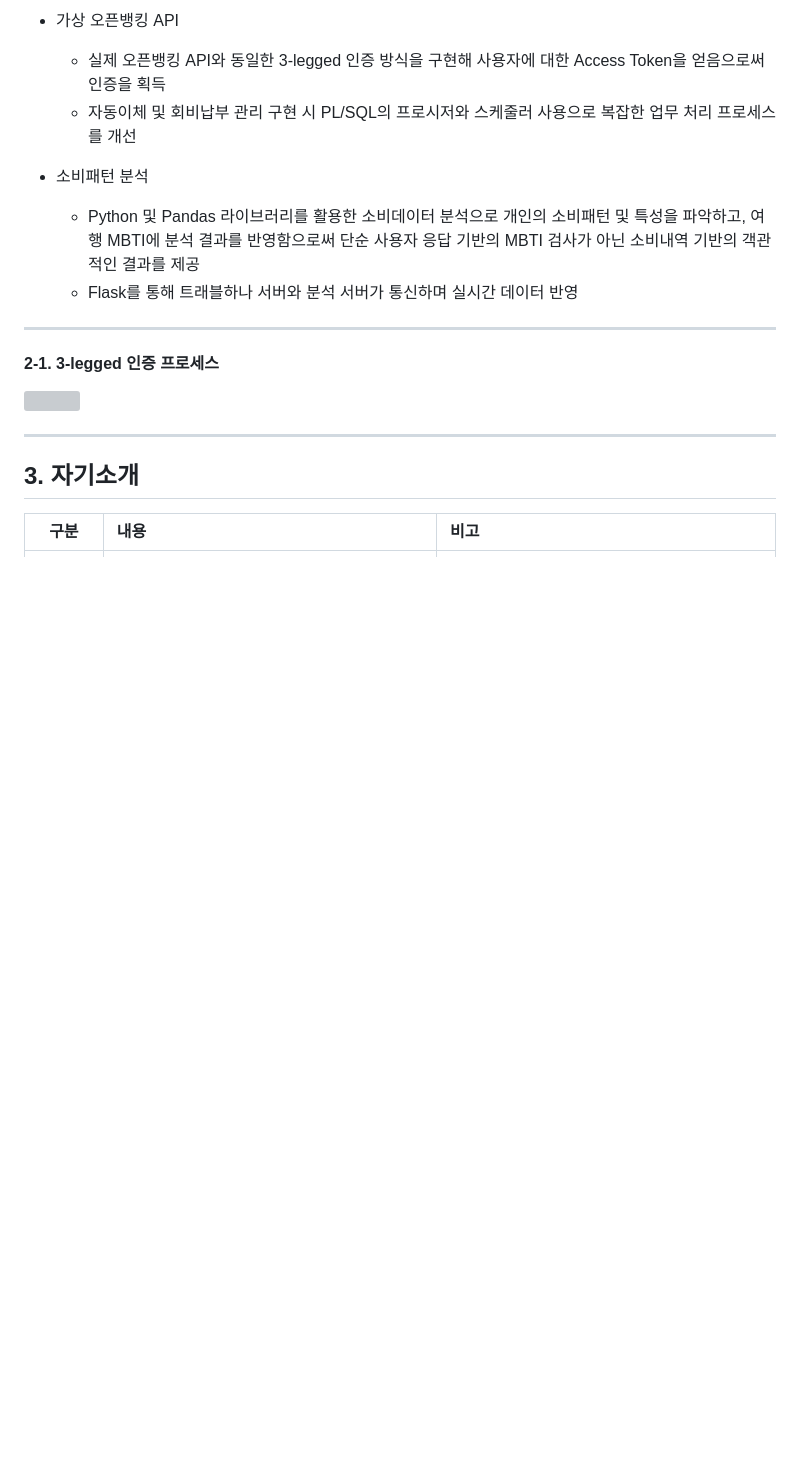
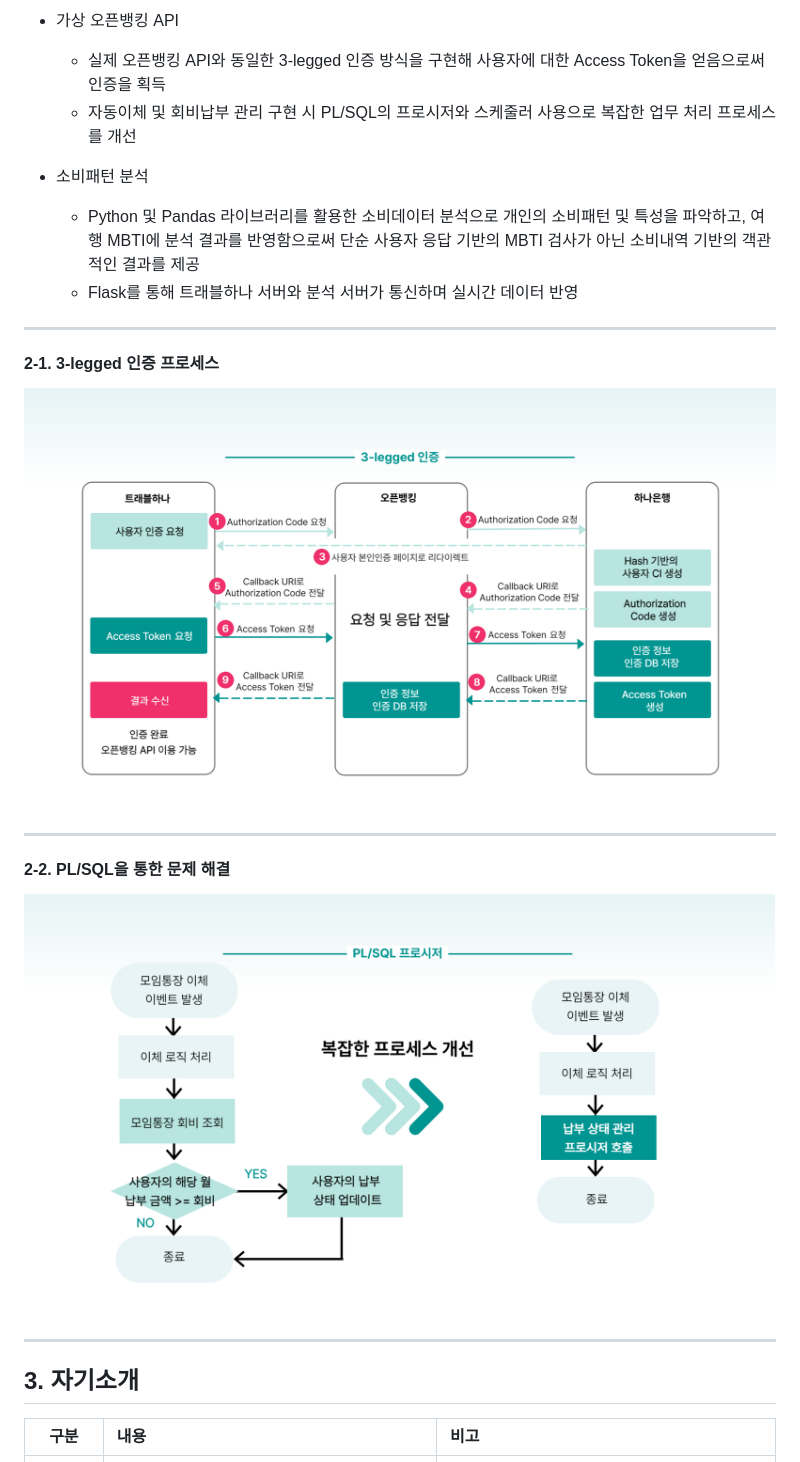
Before and after one commit to JjangJinny/TravelHana, a Markdown page: README.md, the part around the change printed below. Rendered like a GitHub page; blank space fills up the shorter version; grey boxes are pictures that could not be loaded.

```diff
--- a/README.md
+++ b/README.md
@@ -54,7 +55,12 @@
 ---
 
 #### 2-1. 3-legged 인증 프로세스
-<img src="/image/3-legged인증-008.png" />
+<img src="/image/3-legged-009.png" />
+
+---
+
+#### 2-2. PL/SQL을 통한 문제 해결
+<img src="/image/PLSQL 프로시저-010.png" />
 
 ---
 
```
Also changed, not shown: other parts of README.md (+5 -4 lines).
